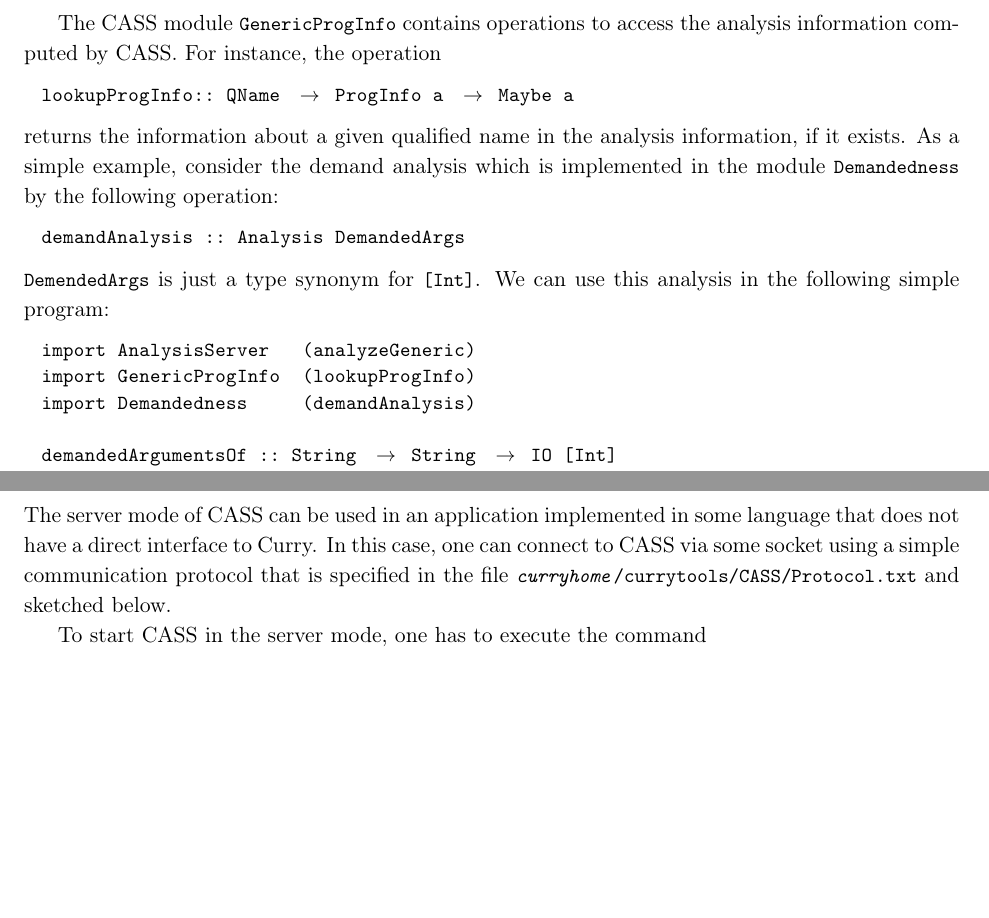
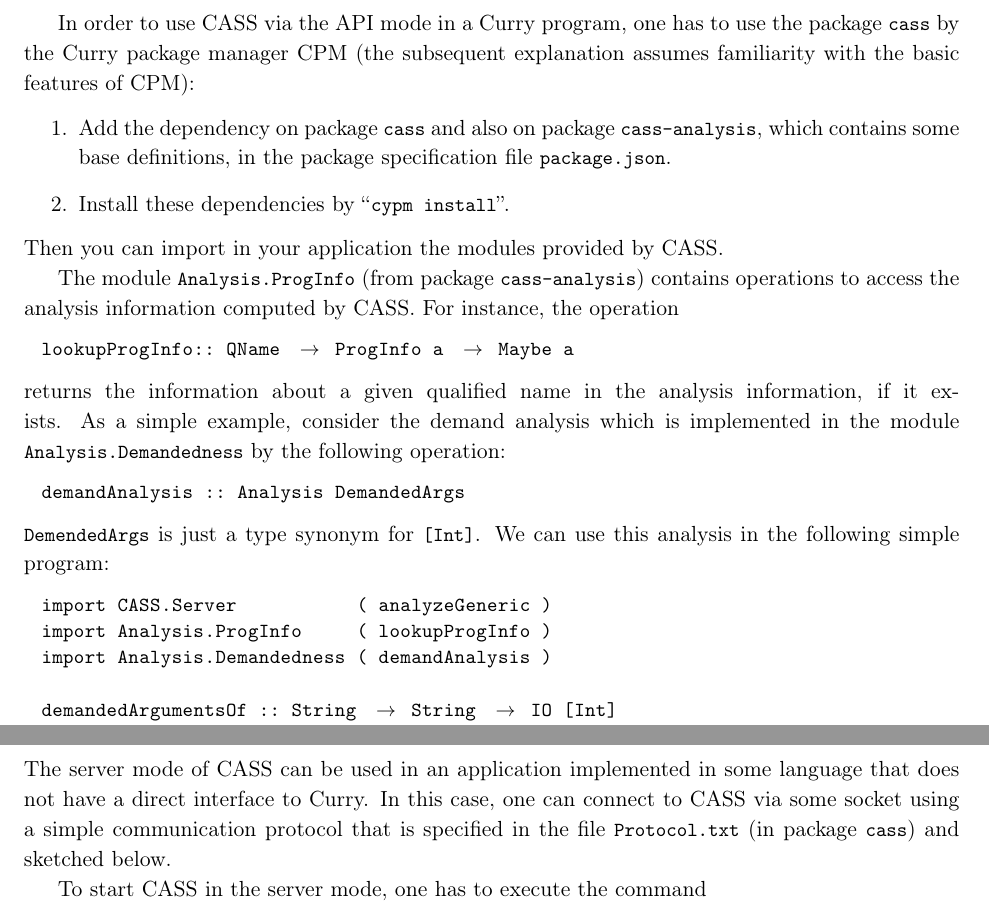
Before and after one commit to curry-packages/cass, a LaTeX document (docs/main.tex, which reads docs/manual.tex): two parts of page 3 of 7 before the commit and two parts of page 3 of 8 after it, joined at a grey line, cut at the place of the change, the shorter picture padded with empty space. Compiled offline with pdfLaTeX.

Commit message:
Manual updated to current version

```diff
--- a/docs/manual.tex
+++ b/docs/manual.tex
@@ -119,3 +124,17 @@ given in the second argument). The result is either the analysis
 information computed for this module or an error message in case of
 some execution error.
 
+In order to use CASS via the API mode in a Curry program,
+one has to use the package \code{cass} by the Curry package manager CPM
+(the subsequent explanation assumes familiarity with the basic
+features of CPM):
+\begin{enumerate}
+\item
+Add the dependency on package \code{cass} and also on
+package \code{cass-analysis}, which contains some base definitions,
+in the package specification file \code{package.json}.
+\item
+Install these dependencies by \ccode{cypm install}.
+\end{enumerate}
+Then you can import in your application the modules
+provided by CASS.
@@ -128,6 +141,6 @@ when using CASS in API mode.
 
-The CASS module \code{GenericProgInfo} contains operations
-to access the analysis information computed by CASS.
+The module \code{Analysis.ProgInfo} (from package \code{cass-analysis})
+contains operations to access the analysis information computed by CASS.
 For instance, the operation
 \begin{curry}
 lookupProgInfo:: QName -> ProgInfo a -> Maybe a
@@ -135,16 +148,16 @@ lookupProgInfo:: QName -> ProgInfo a -> Maybe a
 returns the information about a given qualified name in the
 analysis information, if it exists.
 As a simple example, consider the demand analysis which is implemented
-in the module \code{Demandedness} by the following operation:
+in the module \code{Analysis.Demandedness} by the following operation:
 \begin{curry}
 demandAnalysis :: Analysis DemandedArgs
 \end{curry}
 \code{DemendedArgs} is just a type synonym for \code{[Int]}.
 We can use this analysis in the following simple program:
 \begin{currynomath}
-import AnalysisServer   (analyzeGeneric)
-import GenericProgInfo  (lookupProgInfo)
-import Demandedness     (demandAnalysis)
+import CASS.Server           ( analyzeGeneric )
+import Analysis.ProgInfo     ( lookupProgInfo )
+import Analysis.Demandedness ( demandAnalysis )
 
 demandedArgumentsOf :: String -> String -> IO [Int]
 demandedArgumentsOf modname fname = do
@@ -168,7 +181,8 @@ The server mode of CASS can be used in an application implemented in
 some language that does not have a direct interface to Curry.
 In this case, one can connect to CASS via
 some socket using a simple communication protocol that is specified
-in the file \code{\cyshome/currytools/CASS/Protocol.txt} and sketched below.
+in the file \code{Protocol.txt} (in package \code{cass})
+and sketched below.
 
 To start CASS in the server mode, one has to execute the command
 \begin{curry}
```
Also changed, not shown: docs/manual.tex (47 more changed lines), 1 other file.
